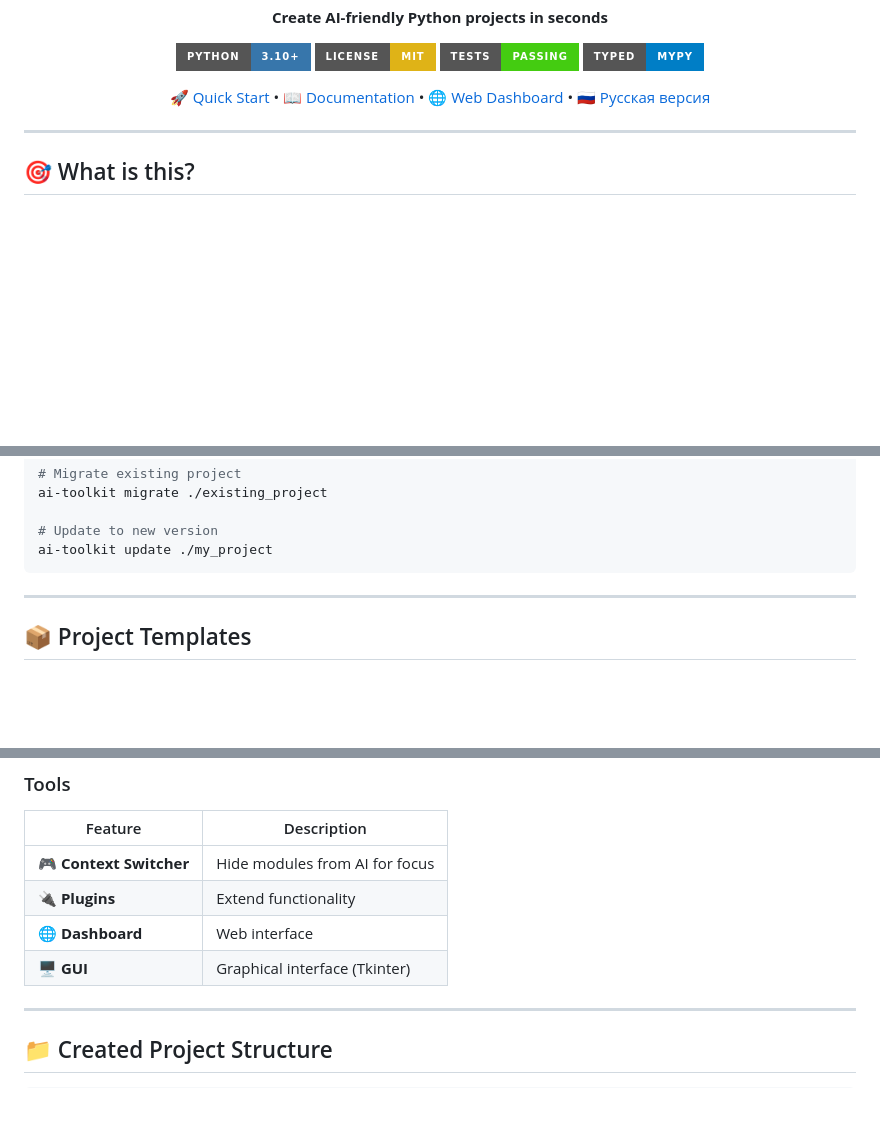
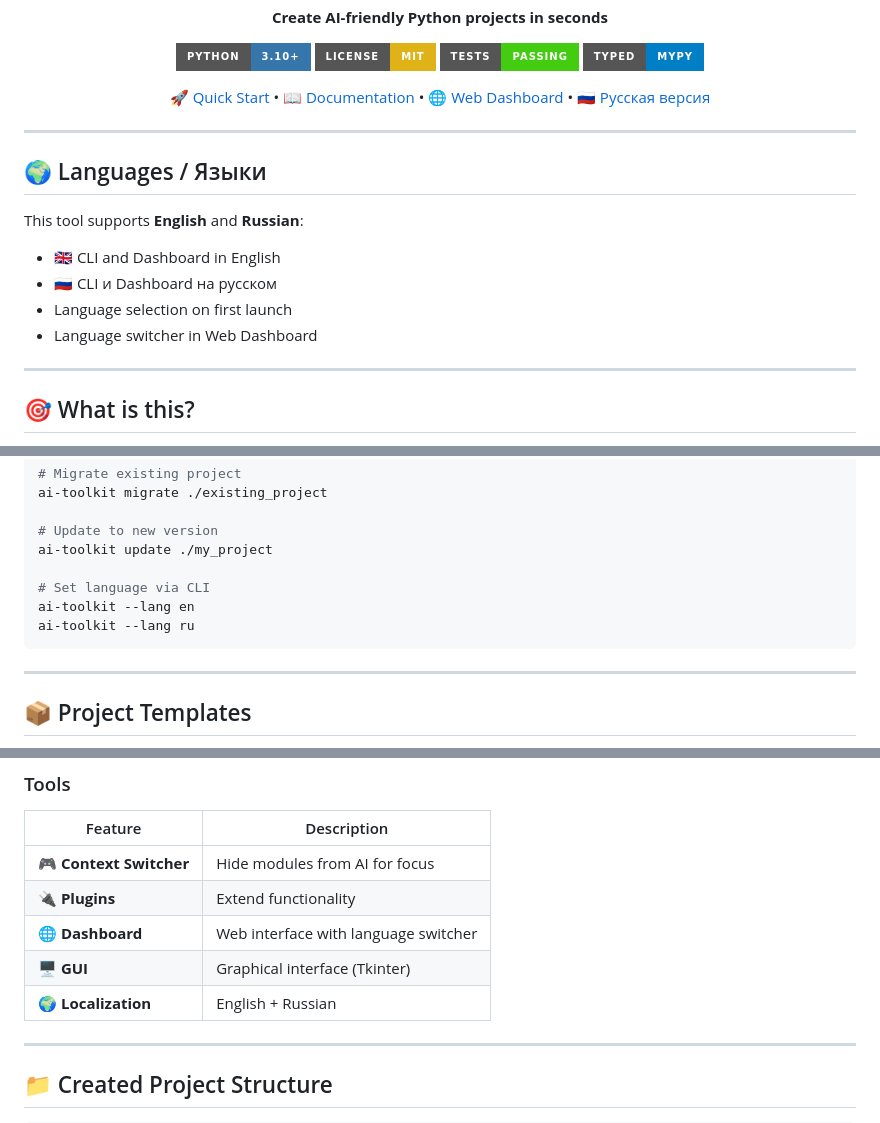
Before and after one commit to Adrena1ine-ai/AI-Native_Project_Scaffolding, a Markdown page: README.md, 3 parts joined by grey strips. Rendered like a GitHub page; badges without logos; blank space fills up the shorter version.

````diff
--- a/README.md
+++ b/README.md
@@ -15,6 +15,16 @@
 [🇷🇺 Русская версия](README.ru.md)
 
 </div>
+
+---
+
+## 🌍 Languages / Языки
+
+This tool supports **English** and **Russian**:
+- 🇬🇧 CLI and Dashboard in English
+- 🇷🇺 CLI и Dashboard на русском
+- Language selection on first launch
+- Language switcher in Web Dashboard
 
 ---
 
@@ -210,6 +263,10 @@ ai-toolkit migrate ./existing_project
 
 # Update to new version
 ai-toolkit update ./my_project
+
+# Set language via CLI
+ai-toolkit --lang en
+ai-toolkit --lang ru
 ```
 
 ---
@@ -254,8 +337,9 @@ ai-toolkit update ./my_project
 |---------|-------------|
 | 🎮 **Context Switcher** | Hide modules from AI for focus |
 | 🔌 **Plugins** | Extend functionality |
-| 🌐 **Dashboard** | Web interface |
+| 🌐 **Dashboard** | Web interface with language switcher |
 | 🖥️ **GUI** | Graphical interface (Tkinter) |
+| 🌍 **Localization** | English + Russian |
 
 ---
 
````
Also changed, not shown: other parts of README.md (+96 -3 lines), README.ru.md (+56 -53 lines).
